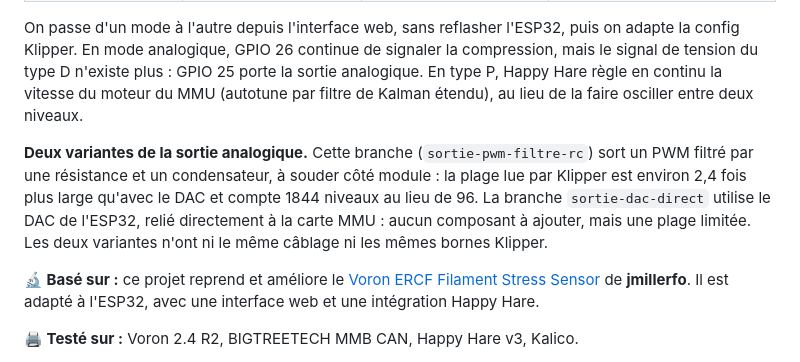
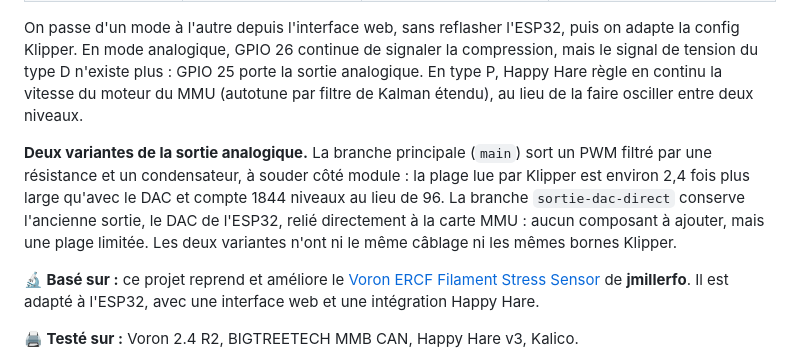
Before and after one commit to Manu512/stress-filament-detector, a Markdown page: README.md, the part around the change. Rendered like a GitHub page.

Commit message:
docs: la variante PWM filtree est desormais sur main

```diff
--- a/README.md
+++ b/README.md
@@ -19,7 +19,7 @@ Le module fournit cette mesure à Happy Hare de deux façons, au choix :
 
 On passe d'un mode à l'autre depuis l'interface web, sans reflasher l'ESP32, puis on adapte la config Klipper. En mode analogique, GPIO 26 continue de signaler la compression, mais le signal de tension du type D n'existe plus : GPIO 25 porte la sortie analogique. En type P, Happy Hare règle en continu la vitesse du moteur du MMU (autotune par filtre de Kalman étendu), au lieu de la faire osciller entre deux niveaux.
 
-**Deux variantes de la sortie analogique.** Cette branche (`sortie-pwm-filtre-rc`) sort un PWM filtré par une résistance et un condensateur, à souder côté module : la plage lue par Klipper est environ 2,4 fois plus large qu'avec le DAC et compte 1844 niveaux au lieu de 96. La branche `sortie-dac-direct` utilise le DAC de l'ESP32, relié directement à la carte MMU : aucun composant à ajouter, mais une plage limitée. Les deux variantes n'ont ni le même câblage ni les mêmes bornes Klipper.
+**Deux variantes de la sortie analogique.** La branche principale (`main`) sort un PWM filtré par une résistance et un condensateur, à souder côté module : la plage lue par Klipper est environ 2,4 fois plus large qu'avec le DAC et compte 1844 niveaux au lieu de 96. La branche `sortie-dac-direct` conserve l'ancienne sortie, le DAC de l'ESP32, relié directement à la carte MMU : aucun composant à ajouter, mais une plage limitée. Les deux variantes n'ont ni le même câblage ni les mêmes bornes Klipper.
 
 **🔬 Basé sur :** ce projet reprend et améliore le [Voron ERCF Filament Stress Sensor](https://www.printables.com/model/803180-voron-ercf-filament-stress-sensor) de **jmillerfo**. Il est adapté à l'ESP32, avec une interface web et une intégration Happy Hare.
 
```
Also changed, not shown: CHANGEMENTS.md (+8 -7 lines).
